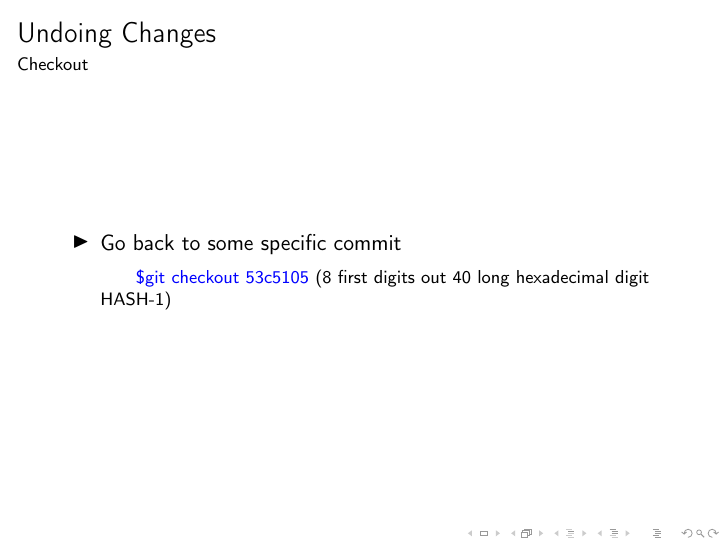
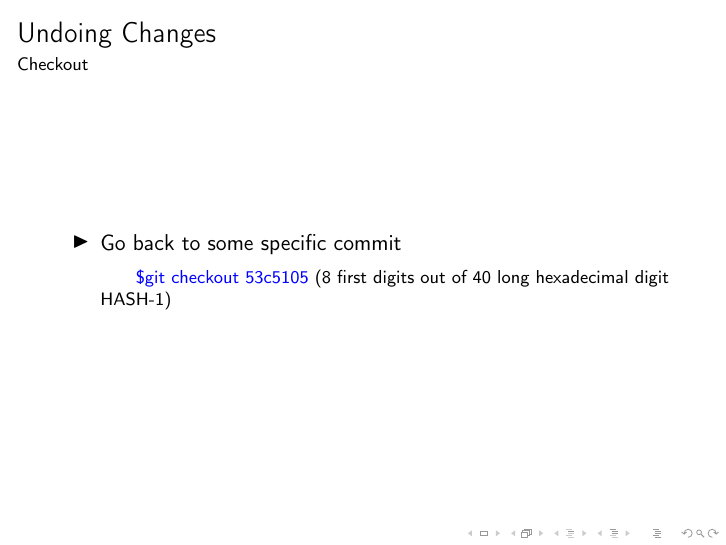
Before and after one commit to esix2/gitIntro, LaTeX slides (gitIntro.tex, which reads sections/checkout.tex): page 13 of 15. Compiled offline with pdfLaTeX.

```diff
--- a/sections/checkout.tex
+++ b/sections/checkout.tex
@@ -1,6 +1,6 @@
 \begin{frame}{Undoing Changes}{Checkout}
 \begin{itemize}
 \item Go back to some specific commit
-\comm{git checkout 53c5105} (8 first digits out 40 long hexadecimal digit HASH-1)
+\comm{git checkout 53c5105} (8 first digits out of 40 long hexadecimal digit HASH-1)
 \end{itemize}
 \end{frame}
```
Also changed, not shown: gitIntro.pdf (deleted), 1 other file.
